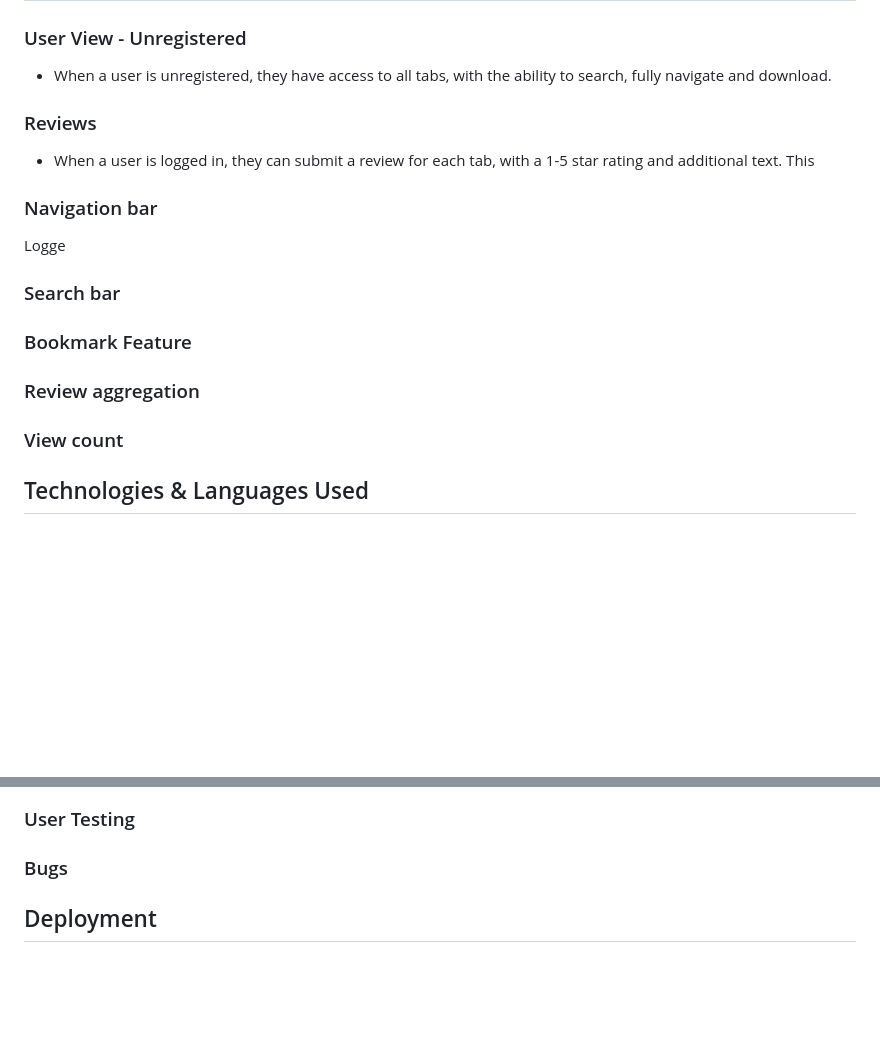
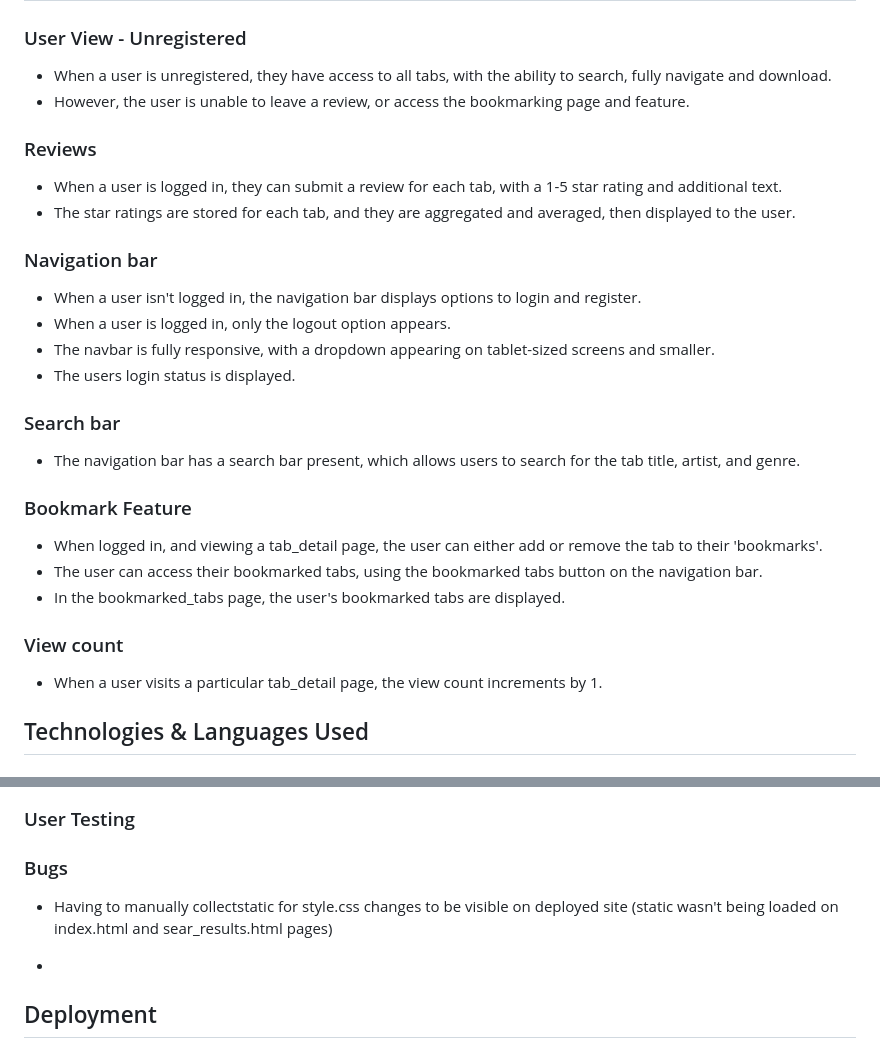
Before and after one commit to Oliver-Tommy/TabVault, a Markdown page: README.md, 2 parts joined by grey strips. GitHub-like rendering; blank space fills up the shorter version.

Commit message:
Add validation testing and features to README.md

```diff
--- a/README.md
+++ b/README.md
@@ -159,21 +158,28 @@ Django's built-in security features handles all data securely:
 
 ### User View - Unregistered
 - When a user is unregistered, they have access to all tabs, with the ability to search, fully navigate and download.
+- However, the user is unable to leave a review, or access the bookmarking page and feature.
 
 ### Reviews
-- When a user is logged in, they can submit a review for each tab, with a 1-5 star rating and additional text. This
+- When a user is logged in, they can submit a review for each tab, with a 1-5 star rating and additional text.
+- The star ratings are stored for each tab, and they are aggregated and averaged, then displayed to the user.
 
 ### Navigation bar
-Logge
-
+- When a user isn't logged in, the navigation bar displays options to login and register.
+- When a user is logged in, only the logout option appears.
+- The navbar is fully responsive, with a dropdown appearing on tablet-sized screens and smaller.
+- The users login status is displayed.
 
 ### Search bar
+- The navigation bar has a search bar present, which allows users to search for the tab title, artist, and genre.
 
 ### Bookmark Feature
-
-### Review aggregation
+- When logged in, and viewing a tab_detail page, the user can either add or remove the tab to their 'bookmarks'.
+- The user can access their bookmarked tabs, using the bookmarked tabs button on the navigation bar.
+- In the bookmarked_tabs page, the user's bookmarked tabs are displayed.
 
 ### View count
+- When a user visits a particular tab_detail page, the view count increments by 1.
 
 ## Technologies & Languages Used
 
@@ -196,6 +225,9 @@ Logge
 
 ### Bugs
 
+- Having to manually collectstatic for style.css changes to be visible on deployed site (static wasn't being loaded on index.html and sear_results.html pages)
+
+-
 
 ## Deployment
 
```
Also changed, not shown: other parts of README.md (+23 -1 lines), readme/images/css-validation.png (added).
